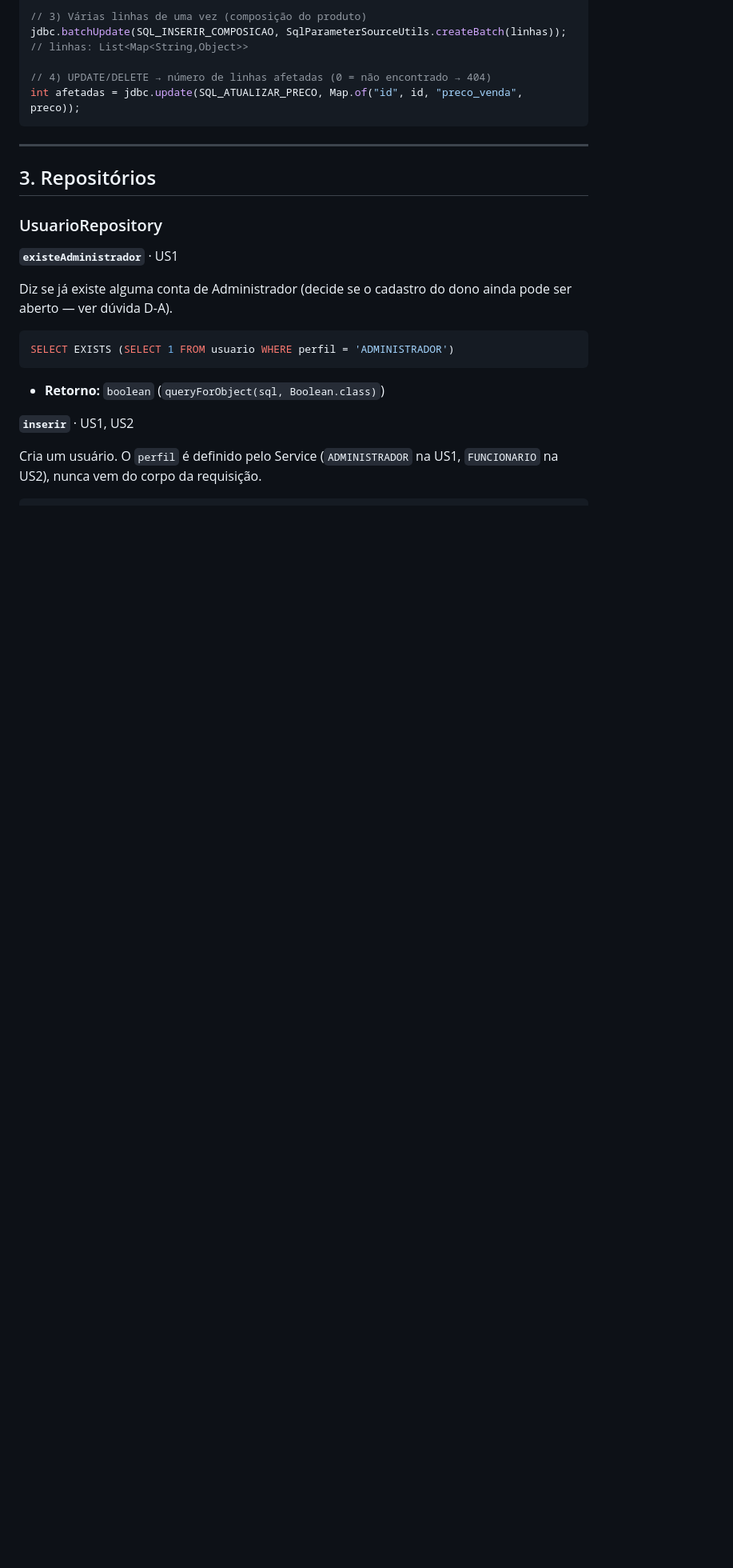
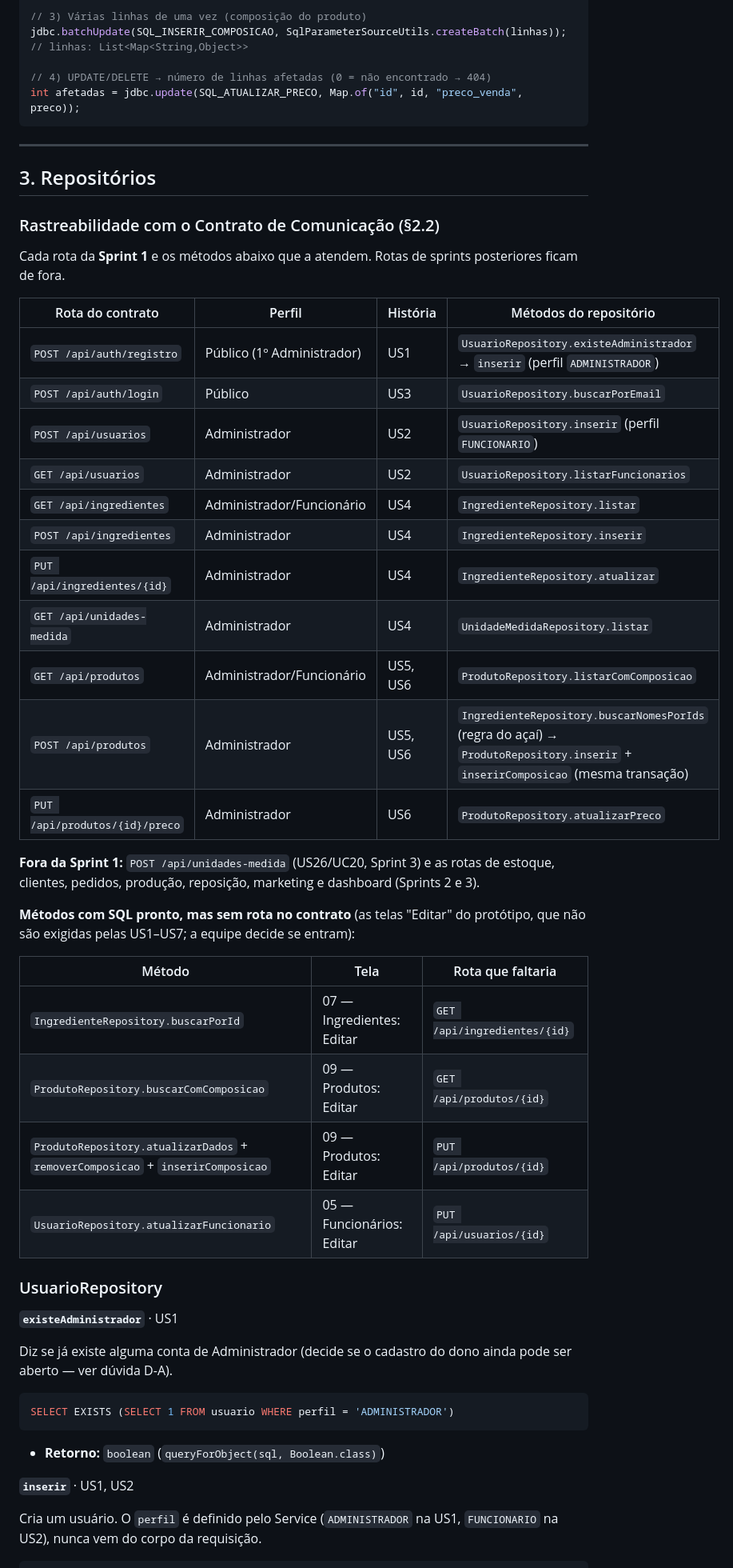
Before and after one commit to KaueNCarneiro/Mente_Fria, a Markdown page: docs/sql_repositorios_sprint1.md, the part around one of its changes. Shown at 80% size. Drawn GitHub-style; blank space fills up the shorter version.

Commit message:
docs: mapa e SQL dos repositorios alinhados ao contrato

```diff
--- a/docs/sql_repositorios_sprint1.md
+++ b/docs/sql_repositorios_sprint1.md
@@ -51,6 +51,36 @@ int afetadas = jdbc.update(SQL_ATUALIZAR_PRECO, Map.of("id", id, "preco_venda",
 ---
 
 ## 3. Repositórios
+
+### Rastreabilidade com o Contrato de Comunicação (§2.2)
+
+Cada rota da **Sprint 1** e os métodos abaixo que a atendem. Rotas de sprints posteriores ficam de fora.
+
+| Rota do contrato | Perfil | História | Métodos do repositório |
+|---|---|---|---|
+| `POST /api/auth/registro` | Público (1º Administrador) | US1 | `UsuarioRepository.existeAdministrador` → `inserir` (perfil `ADMINISTRADOR`) |
+| `POST /api/auth/login` | Público | US3 | `UsuarioRepository.buscarPorEmail` |
+| `POST /api/usuarios` | Administrador | US2 | `UsuarioRepository.inserir` (perfil `FUNCIONARIO`) |
+| `GET /api/usuarios` | Administrador | US2 | `UsuarioRepository.listarFuncionarios` |
+| `GET /api/ingredientes` | Administrador/Funcionário | US4 | `IngredienteRepository.listar` |
+| `POST /api/ingredientes` | Administrador | US4 | `IngredienteRepository.inserir` |
+| `PUT /api/ingredientes/{id}` | Administrador | US4 | `IngredienteRepository.atualizar` |
+| `GET /api/unidades-medida` | Administrador | US4 | `UnidadeMedidaRepository.listar` |
+| `GET /api/produtos` | Administrador/Funcionário | US5, US6 | `ProdutoRepository.listarComComposicao` |
+| `POST /api/produtos` | Administrador | US5, US6 | `IngredienteRepository.buscarNomesPorIds` (regra do açaí) → `ProdutoRepository.inserir` + `inserirComposicao` (mesma transação) |
+| `PUT /api/produtos/{id}/preco` | Administrador | US6 | `ProdutoRepository.atualizarPreco` |
+
+**Fora da Sprint 1:** `POST /api/unidades-medida` (US26/UC20, Sprint 3) e as rotas de estoque, clientes, pedidos, produção, reposição, marketing e dashboard (Sprints 2 e 3).
+
+**Métodos com SQL pronto, mas sem rota no contrato** (as telas "Editar" do protótipo, que não são exigidas pelas US1–US7; a equipe decide se entram):
+
+| Método | Tela | Rota que faltaria |
+|---|---|---|
+| `IngredienteRepository.buscarPorId` | 07 — Ingredientes: Editar | `GET /api/ingredientes/{id}` |
+| `ProdutoRepository.buscarComComposicao` | 09 — Produtos: Editar | `GET /api/produtos/{id}` |
+| `ProdutoRepository.atualizarDados` + `removerComposicao` + `inserirComposicao` | 09 — Produtos: Editar | `PUT /api/produtos/{id}` |
+| `UsuarioRepository.atualizarFuncionario` | 05 — Funcionários: Editar | `PUT /api/usuarios/{id}` |
+
 
 ### UsuarioRepository
 
```
Also changed, not shown: other parts of docs/sql_repositorios_sprint1.md (+3 -1 lines), docs/mapa_constraints.md (+53 -25 lines).
